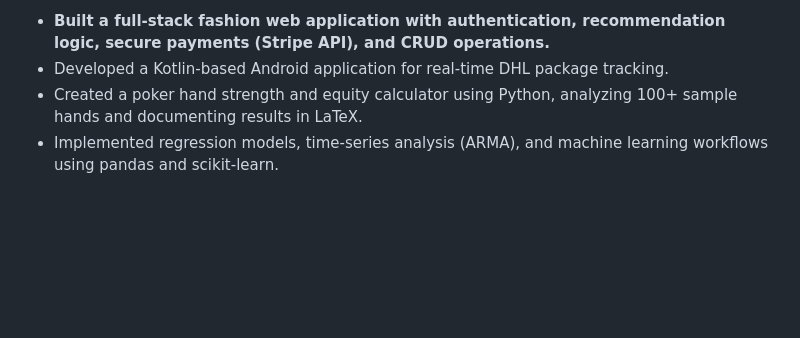
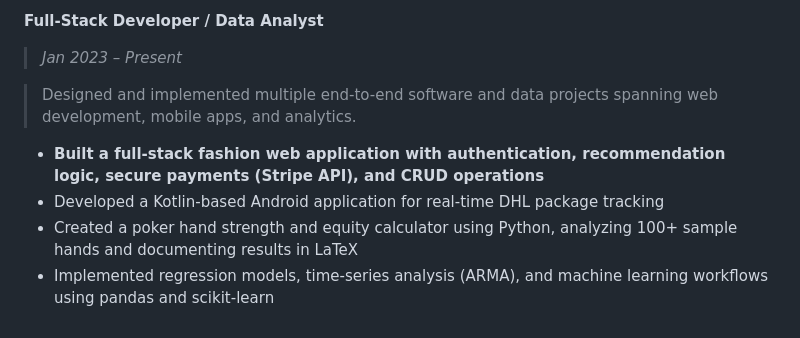
Before and after one commit to wwihono/wwihono.github.io, a Markdown page: resume.md, the part around one of its changes. Rendered like a GitHub page; blank space fills up the shorter version.

```diff
--- a/resume.md
+++ b/resume.md
@@ -44,5 +65,11 @@ Designed and implemented multiple end-to-end software and data projects spanning
 
-- **Built a full-stack fashion web application with authentication, recommendation logic, secure payments (Stripe API), and CRUD operations.**
-- Developed a Kotlin-based Android application for real-time DHL package tracking.
-- Created a poker hand strength and equity calculator using Python, analyzing 100+ sample hands and documenting results in LaTeX.
-- Implemented regression models, time-series analysis (ARMA), and machine learning workflows using pandas and scikit-learn.
+
+**Full-Stack Developer / Data Analyst**
+> *Jan 2023 – Present*
+
+> Designed and implemented multiple end-to-end software and data projects spanning web development, mobile apps, and analytics.
+
+- **Built a full-stack fashion web application with authentication, recommendation logic, secure payments (Stripe API), and CRUD operations**
+- Developed a Kotlin-based Android application for real-time DHL package tracking
+- Created a poker hand strength and equity calculator using Python, analyzing 100+ sample hands and documenting results in LaTeX
+- Implemented regression models, time-series analysis (ARMA), and machine learning workflows using pandas and scikit-learn
```
Also changed, not shown: other parts of resume.md (+41 -20 lines).
